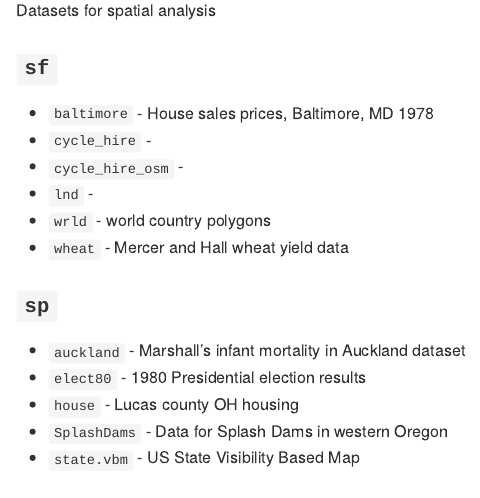
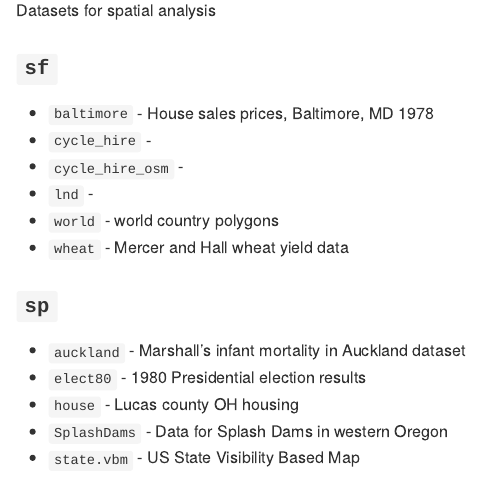
Before and after one commit to Nowosad/spData, an R Markdown document (README.Rmd): the page in a window 1100 px wide, from 110 px down. Rendered offline with R 4.5, knitr and Pandoc, with nearby package versions; badge pictures from the web are left out.

Commit message:
Update names of world object in docs etc

```diff
--- a/README.Rmd
+++ b/README.Rmd
@@ -27,7 +27,7 @@ Datasets for spatial analysis
 - `cycle_hire` -
 - `cycle_hire_osm` -
 - `lnd` -
-- `wrld` - world country polygons
+- `world` - world country polygons
 - `wheat` - Mercer and Hall wheat yield data
 
 ### `sp`
```
Also changed, not shown: R/world.R (+5 -5 lines), 1 other file.
